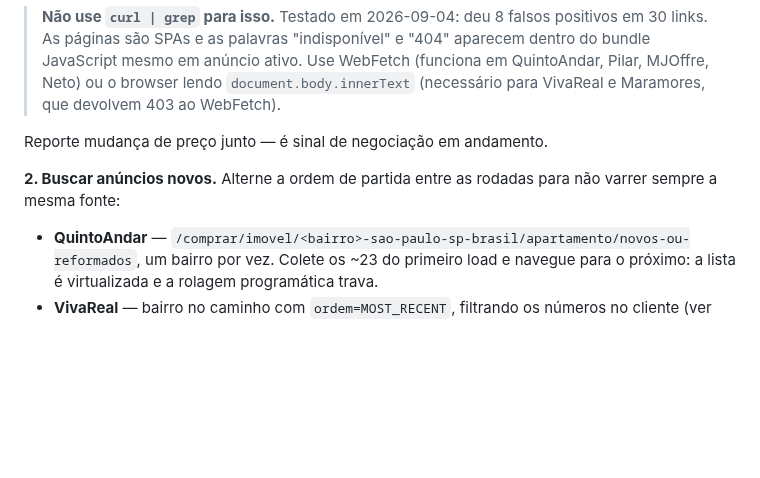
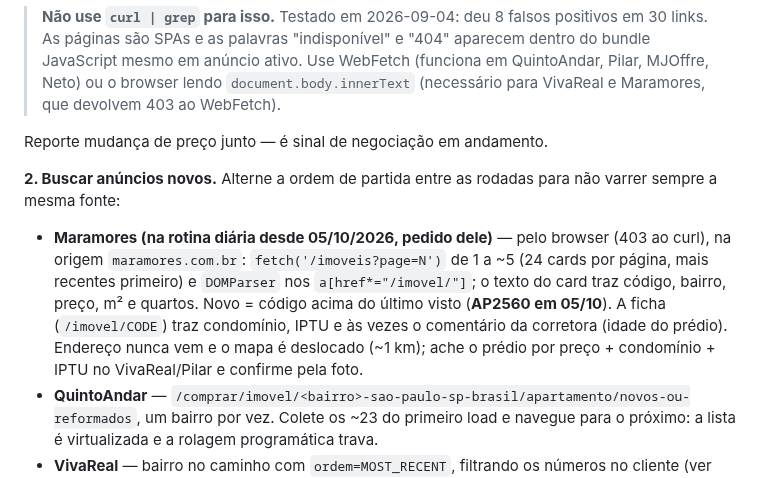
Before and after one commit to aagrjr/imoveis-2027, a Markdown page: CONTEXTO.md, the part around one of its changes. Drawn GitHub-style; blank space fills up the shorter version.

Commit message:
Maramores na rotina diária; AP2458 = Rua Paulo Franco
Co-Authored-By: Claude Opus 5.5 <noreply@anthropic.com>

```diff
--- a/CONTEXTO.md
+++ b/CONTEXTO.md
@@ -447,6 +447,7 @@ Reporte mudança de preço junto — é sinal de negociação em andamento.
 **2. Buscar anúncios novos.** Alterne a ordem de partida entre as rodadas para não
 varrer sempre a mesma fonte:
 
+- **Maramores (na rotina diária desde 05/10/2026, pedido dele)** — pelo browser (403 ao curl), na origem `maramores.com.br`: `fetch('/imoveis?page=N')` de 1 a ~5 (24 cards por página, mais recentes primeiro) e `DOMParser` nos `a[href*="/imovel/"]`; o texto do card traz código, bairro, preço, m² e quartos. Novo = código acima do último visto (**AP2560 em 05/10**). A ficha (`/imovel/CODE`) traz condomínio, IPTU e às vezes o comentário da corretora (idade do prédio). Endereço nunca vem e o mapa é deslocado (~1 km); ache o prédio por preço + condomínio + IPTU no VivaReal/Pilar e confirme pela foto.
 - **QuintoAndar** — `/comprar/imovel/<bairro>-sao-paulo-sp-brasil/apartamento/novos-ou-reformados`,
   um bairro por vez. Colete os ~23 do primeiro load e navegue para o próximo: a
   lista é virtualizada e a rolagem programática trava.
```
Also changed, not shown: other parts of CONTEXTO.md (+1 -1 lines).
